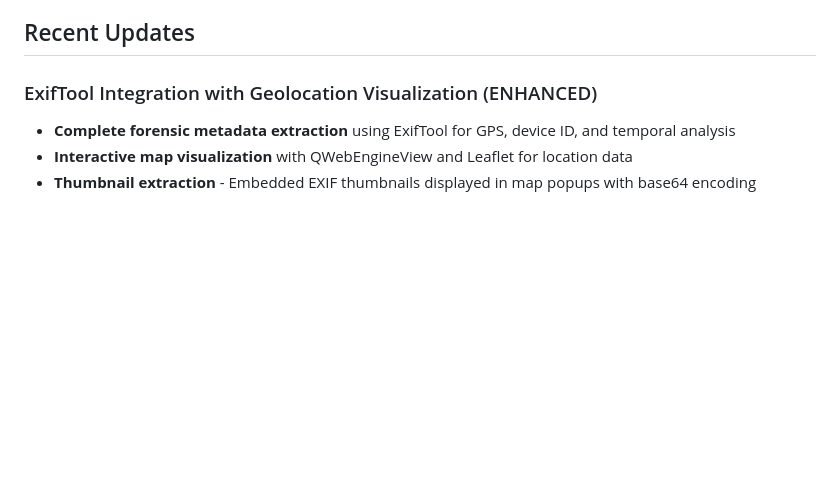
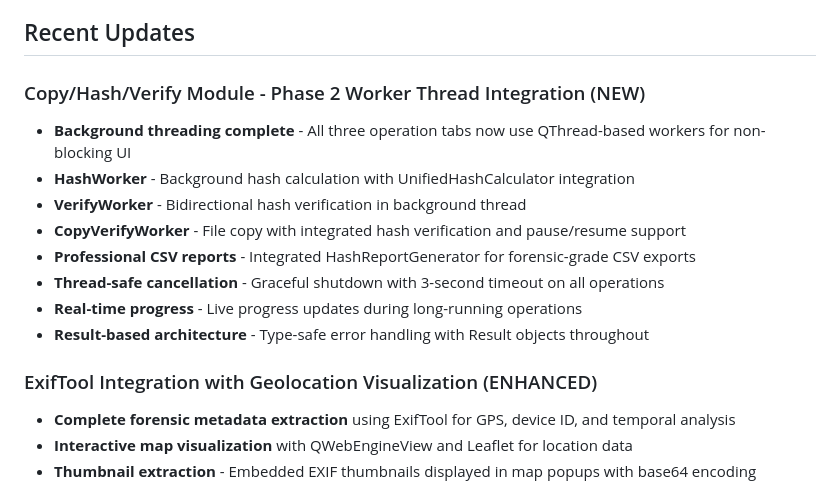
Before and after one commit to Recon222/Folder_Structure_HASH_Media_Analysis, a Markdown page: CLAUDE.md, the part around the change. Rendered like a GitHub page; blank space fills up the shorter version.

Commit message:
docs: Update CLAUDE.md with Phase 2 Copy/Hash/Verify progress
Add new section documenting Phase 2 completion of Copy/Hash/Verify module:

Completed Features:
- Background threading with QThread-based workers
- HashWorker for non-blocking hash calculation
- VerifyWorker for bidirectional verification
- CopyVerifyWorker with pause/resume support
- Professional CSV report integration via HashReportGenerator
- Thread-safe cancellation with graceful shutdown
- Real-time progress updates during operations
- Result-based error handling architecture

This represents significant progress on the modularization plan,
with all three operation tabs now using background workers for
responsive UI during long-running operations.

🤖 Generated with [Claude Code](https://claude.com/claude-code)

Co-Authored-By: Claude <noreply@anthropic.com>

```diff
--- a/CLAUDE.md
+++ b/CLAUDE.md
@@ -7,6 +7,16 @@ This file provides guidance to Claude Code (claude.ai/code) when working with co
 Folder Structure Utility - A PySide6 application for professional file organization and evidence management, primarily used in forensic/law enforcement contexts. Features enterprise-grade architecture with advanced performance optimization, unified error handling, comprehensive reporting capabilities, and production-ready code quality.
 
 ## Recent Updates
+
+### Copy/Hash/Verify Module - Phase 2 Worker Thread Integration (NEW)
+- **Background threading complete** - All three operation tabs now use QThread-based workers for non-blocking UI
+- **HashWorker** - Background hash calculation with UnifiedHashCalculator integration
+- **VerifyWorker** - Bidirectional hash verification in background thread
+- **CopyVerifyWorker** - File copy with integrated hash verification and pause/resume support
+- **Professional CSV reports** - Integrated HashReportGenerator for forensic-grade CSV exports
+- **Thread-safe cancellation** - Graceful shutdown with 3-second timeout on all operations
+- **Real-time progress** - Live progress updates during long-running operations
+- **Result-based architecture** - Type-safe error handling with Result objects throughout
 
 ### ExifTool Integration with Geolocation Visualization (ENHANCED)
 - **Complete forensic metadata extraction** using ExifTool for GPS, device ID, and temporal analysis
```
